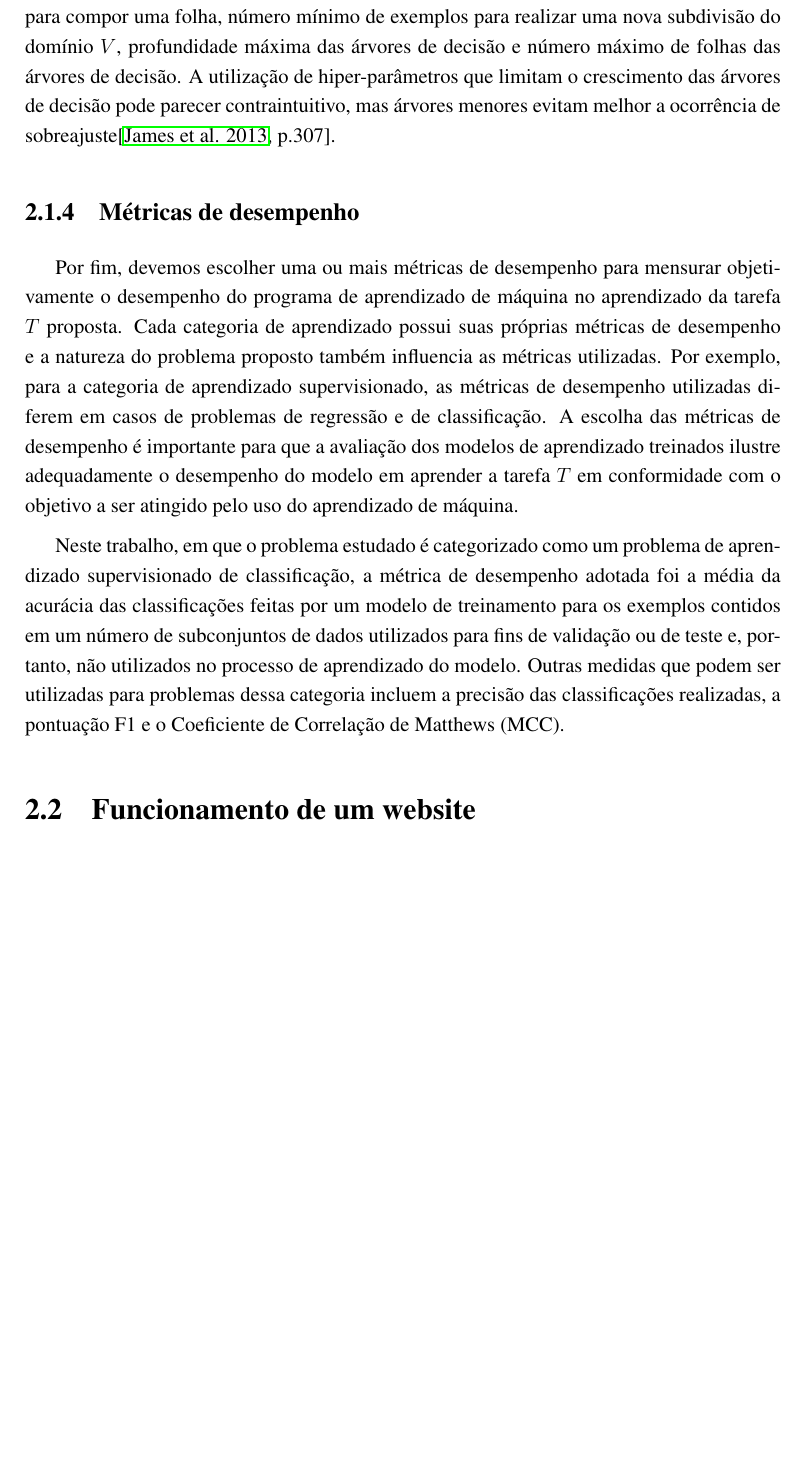
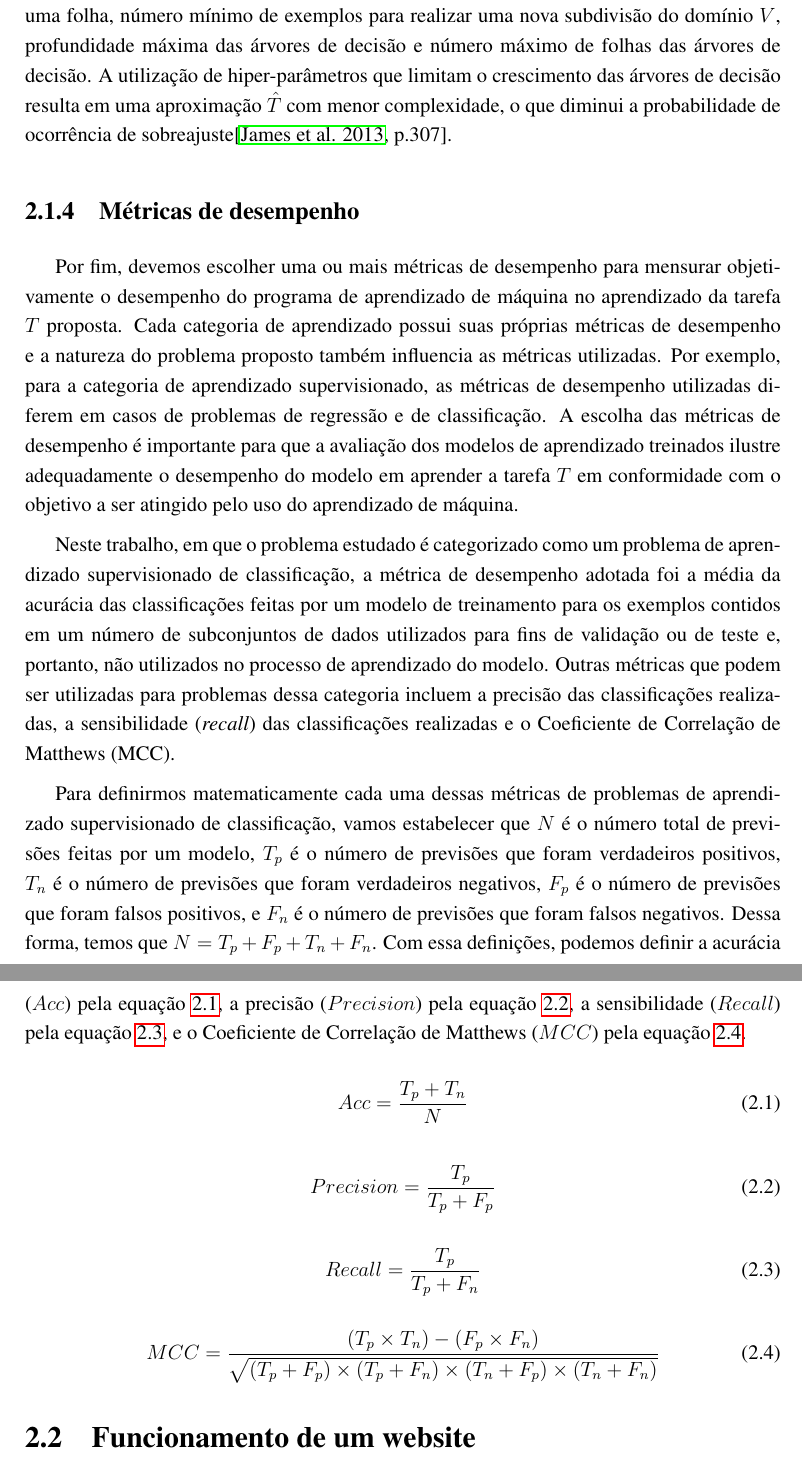
Before and after one commit to AndreLaranjeira/ML-HeartFailureSurvival, a LaTeX thesis (report/monografia.tex, which reads report/sections/chapters/02_apresentacao_teorica.tex): part of page 21 of 45 before the commit and two parts of pages 21 and 22 of 46 after it, the two joined at a grey line, cut so that both start at the same text, the shorter picture padded with empty space. Compiled offline with pdfLaTeX.

Commit message:
Report - More changes based on professor feedback * Changed passages that were inaccurate, not well written or that could be improved; * Added description for performance metrics on supervised learning problems; * Corrected spelling mistakes; * Added outro to each chapter explaining the next chapter's contents;

```diff
--- a/report/sections/chapters/02_apresentacao_teorica.tex
+++ b/report/sections/chapters/02_apresentacao_teorica.tex
@@ -60,13 +52,36 @@ Uma árvore de decisão é um modelo de aprendizado que busca subdividir o domí
 
 A utilização de uma única árvore de decisão para gerar uma aproximação $\hat{T}$ para a função $T$ não fornece bons resultados, mas a utilização de uma aproximação $\hat{T}$ gerada pelo consenso do resultado de várias árvores de decisão pode fornecer resultados com excelente acurácia\cite[p.303]{statistical_learning}. O modelo de aprendizado de floresta aleatória gera uma aproximação $\hat{T}$ com base no consenso de um número arbitrário de árvores de decisão, onde cada árvore de decisão é gerada utilizando um conjunto de dados obtido pela escolha aleatória com possibilidade de repetição dos exemplos do conjunto de dados que serve como fonte de experiência, de forma que ambos conjuntos de dados tenham o mesmo tamanho (técnica conhecida como \textit{bootstrapping}). Além disso, na construção de uma floresta aleatória, sempre que uma das árvores de decisão subdivide o dominío $V$, esta considera apenas um subconjunto, também aleatório, de variáveis do conjunto de dados utilizado como fonte de experiência. Estas duas características auxiliam na diminuição da variância dos resultados gerados pelo consenso das árvores de decisão, aumentando a acurácia dos resultados da aproximação $\hat{T}$ fornecida por uma floresta aleatória\cite[p.316-321]{statistical_learning}.
 
-No modelo de floresta aleatória, alguns dos hiper-parâmetros que podemos modificar incluem: o número de árvores de decisão utilizado; a medida de variância ou de erro a ser minimizada na realização das subdivisões do domínio $V$; o tamanho do subconjunto de variáveis, pertencentes ao conjunto de dados utilizado como fonte de experiência, consideradas na realização de cada subdivisão do domínio $V$; e vários hiper-parâmetros utilizados para limitar o crescimento de cada árvore de decisão como número mínimo de exemplos para compor uma folha, número mínimo de exemplos para realizar uma nova subdivisão do domínio $V$, profundidade máxima das árvores de decisão e número máximo de folhas das árvores de decisão. A utilização de hiper-parâmetros que limitam o crescimento das árvores de decisão pode parecer contraintuitivo, mas árvores menores evitam melhor a ocorrência de sobreajuste\cite[p.307]{statistical_learning}.
+No modelo de floresta aleatória, alguns dos hiper-parâmetros que podemos modificar incluem: o número de árvores de decisão utilizado; a medida de variância ou de erro a ser minimizada na realização das subdivisões do domínio $V$; o tamanho do subconjunto de variáveis, pertencentes ao conjunto de dados utilizado como fonte de experiência, consideradas na realização de cada subdivisão do domínio $V$; e vários hiper-parâmetros utilizados para limitar o crescimento de cada árvore de decisão como número mínimo de exemplos para compor uma folha, número mínimo de exemplos para realizar uma nova subdivisão do domínio $V$, profundidade máxima das árvores de decisão e número máximo de folhas das árvores de decisão. A utilização de hiper-parâmetros que limitam o crescimento das árvores de decisão resulta em uma aproximação $\hat{T}$ com menor complexidade, o que diminui a probabilidade de ocorrência de sobreajuste\cite[p.307]{statistical_learning}.
 
 \subsection{Métricas de desempenho}
 
 Por fim, devemos escolher uma ou mais métricas de desempenho para mensurar objetivamente o desempenho do programa de aprendizado de máquina no aprendizado da tarefa $T$ proposta. Cada categoria de aprendizado possui suas próprias métricas de desempenho e a natureza do problema proposto também influencia as métricas utilizadas. Por exemplo, para a categoria de aprendizado supervisionado, as métricas de desempenho utilizadas diferem em casos de problemas de regressão e de classificação. A escolha das métricas de desempenho é importante para que a avaliação dos modelos de aprendizado treinados ilustre adequadamente o desempenho do modelo em aprender a tarefa $T$ em conformidade com o objetivo a ser atingido pelo uso do aprendizado de máquina.
 
-Neste trabalho, em que o problema estudado é categorizado como um problema de aprendizado supervisionado de classificação, a métrica de desempenho adotada foi a média da acurácia das classificações feitas por um modelo de treinamento para os exemplos contidos em um número de subconjuntos de dados utilizados para fins de validação ou de teste e, portanto, não utilizados no processo de aprendizado do modelo. Outras medidas que podem ser utilizadas para problemas dessa categoria incluem a precisão das classificações realizadas, a pontuação F1 e o Coeficiente de Correlação de Matthews (MCC)\nomenclature{MCC}{Coeficiente de Correlação de Matthews}.
+Neste trabalho, em que o problema estudado é categorizado como um problema de aprendizado supervisionado de classificação, a métrica de desempenho adotada foi a média da acurácia das classificações feitas por um modelo de treinamento para os exemplos contidos em um número de subconjuntos de dados utilizados para fins de validação ou de teste e, portanto, não utilizados no processo de aprendizado do modelo. Outras métricas que podem ser utilizadas para problemas dessa categoria incluem a precisão das classificações realizadas, a sensibilidade (\textit{recall}) das classificações realizadas e o Coeficiente de Correlação de Matthews (MCC)\nomenclature{MCC}{Coeficiente de Correlação de Matthews}.
+
+Para definirmos matematicamente cada uma dessas métricas de problemas de aprendizado supervisionado de classificação, vamos estabelecer que $N$ é o número total de previsões feitas por um modelo, $T_{p}$ é o número de previsões que foram verdadeiros positivos, $T_{n}$ é o número de previsões que foram verdadeiros negativos, $F_{p}$ é o número de previsões que foram falsos positivos, e $F_{n}$ é o número de previsões que foram falsos negativos. Dessa forma, temos que $N = T_{p} + F_{p} + T_{n} + F_{n}$. Com essa definições, podemos definir a acurácia ($Acc$) pela equação \ref{eq:accuracy}, a precisão ($Precision$) pela equação \ref{eq:precision}, a sensibilidade ($Recall$) pela equação \ref{eq:recall}, e o Coeficiente de Correlação de Matthews ($MCC$) pela equação \ref{eq:mcc}.
+
+\begin{equation} \label{eq:accuracy}
+  Acc = \frac{T_{p} + T_{n}}{N}
+\end{equation}
+
+\begin{equation} \label{eq:precision}
+  Precision = \frac{T_{p}}{T_{p} + F_{p}}
+\end{equation}
+
+\begin{equation} \label{eq:recall}
+  Recall = \frac{T_{p}}{T_{p} + F_{n}}
+\end{equation}
+
+\begin{equation} \label{eq:mcc}
+  MCC = \frac{(T_{p} \times T_{n}) - (F_{p} \times F_{n})}{ \\
+    \sqrt{ \\
+      (T_{p} + F_{p}) \times (T_{p} + F_{n}) \times (T_{n} + F_{p}) \\
+      \times (T_{n} + F_{n}) \\
+    } \\
+  }
+\end{equation}
 
 \section{Funcionamento de um website}
 
```
Also changed, not shown: report/sections/chapters/01_introducao.tex (+1 -1 lines), report/sections/chapters/03_procedimento_adotado.tex (+4 -2 lines), report/sections/chapters/04_resultados.tex (+2 -0 lines), report/sections/chapters/02_apresentacao_teorica.tex (24 more changed lines).
